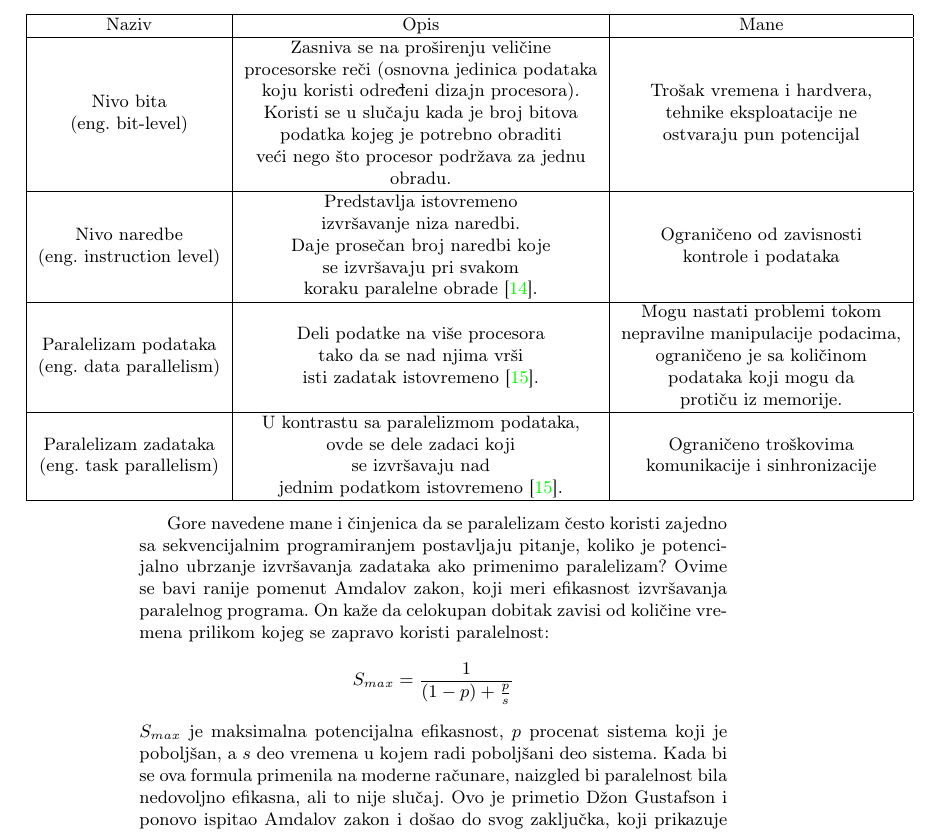
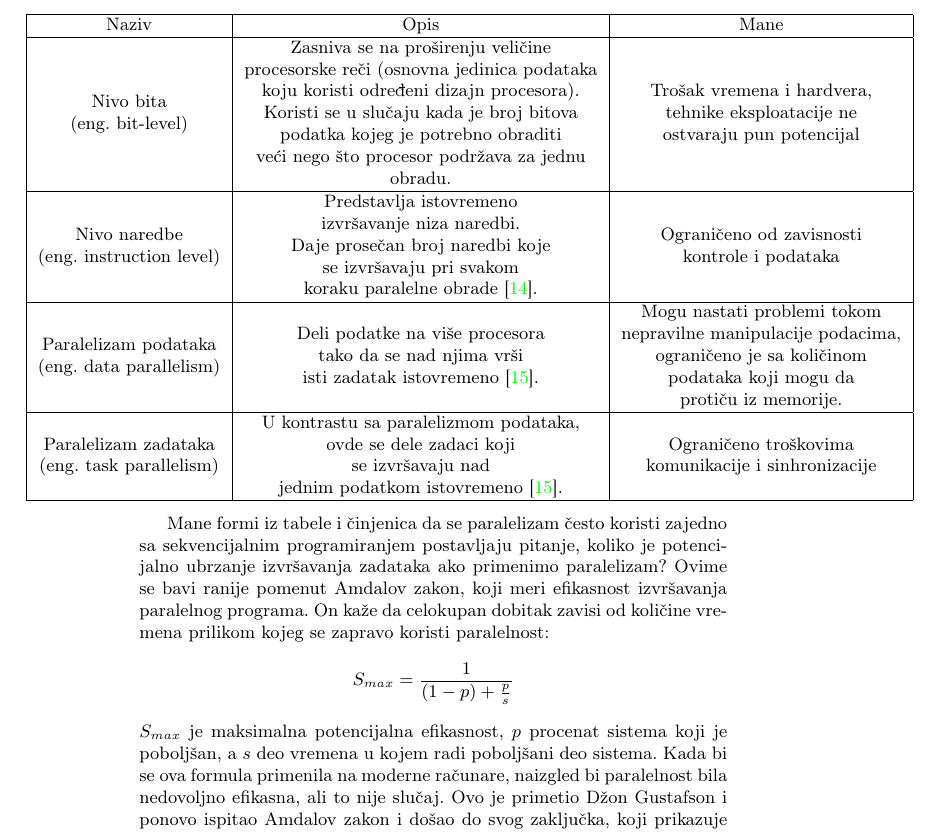
Before and after one commit to mi22092/7_TNP2022, a LaTeX document (7_ĐukićZrnićMinićMitrović/7_ĐukićZrnićMinićMitrović.tex): part of page 3 of 9, cut so that both start at the same text. Compiled offline with pdfLaTeX.

Commit message:
Izmena rečenice ispod tabele

```diff
--- a/7_ĐukićZrnićMinićMitrović/7_ĐukićZrnićMinićMitrović.tex
+++ b/7_ĐukićZrnićMinićMitrović/7_ĐukićZrnićMinićMitrović.tex
@@ -72,7 +72,7 @@ Naziv
 \end{tabular}\\
 \end{adjustwidth}
 
-Gore navedene mane i činjenica da se paralelizam često koristi zajedno sa sekvencijalnim programiranjem postavljaju pitanje, koliko je potencijalno ubrzanje izvršavanja zadataka ako primenimo paralelizam? Ovime se bavi ranije pomenut Amdalov zakon, koji meri efikasnost izvršavanja paralelnog programa. On kaže da celokupan dobitak zavisi od količine vremena prilikom kojeg se zapravo koristi paralelnost: \\
+Mane formi iz tabele i činjenica da se paralelizam često koristi zajedno sa sekvencijalnim programiranjem postavljaju pitanje, koliko je potencijalno ubrzanje izvršavanja zadataka ako primenimo paralelizam? Ovime se bavi ranije pomenut Amdalov zakon, koji meri efikasnost izvršavanja paralelnog programa. On kaže da celokupan dobitak zavisi od količine vremena prilikom kojeg se zapravo koristi paralelnost: \\
 \begin{equation*}
 S_{max} = \frac{1}{(1 - p) + \frac{p}{s}}
 \end{equation*}\\
```
